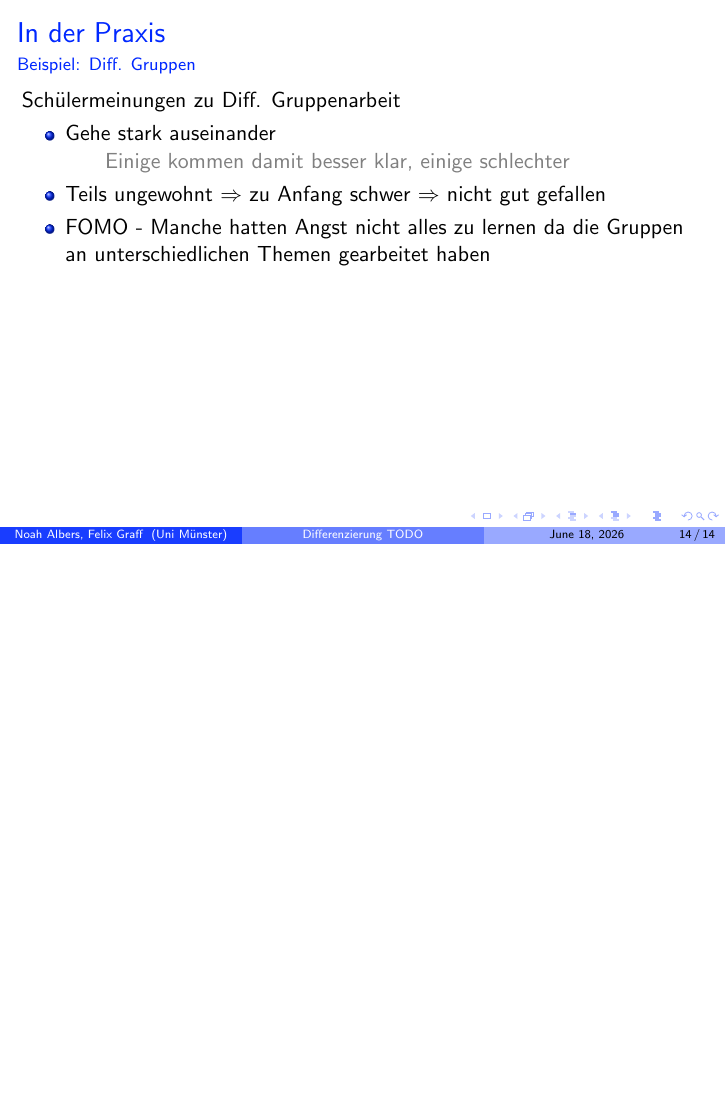
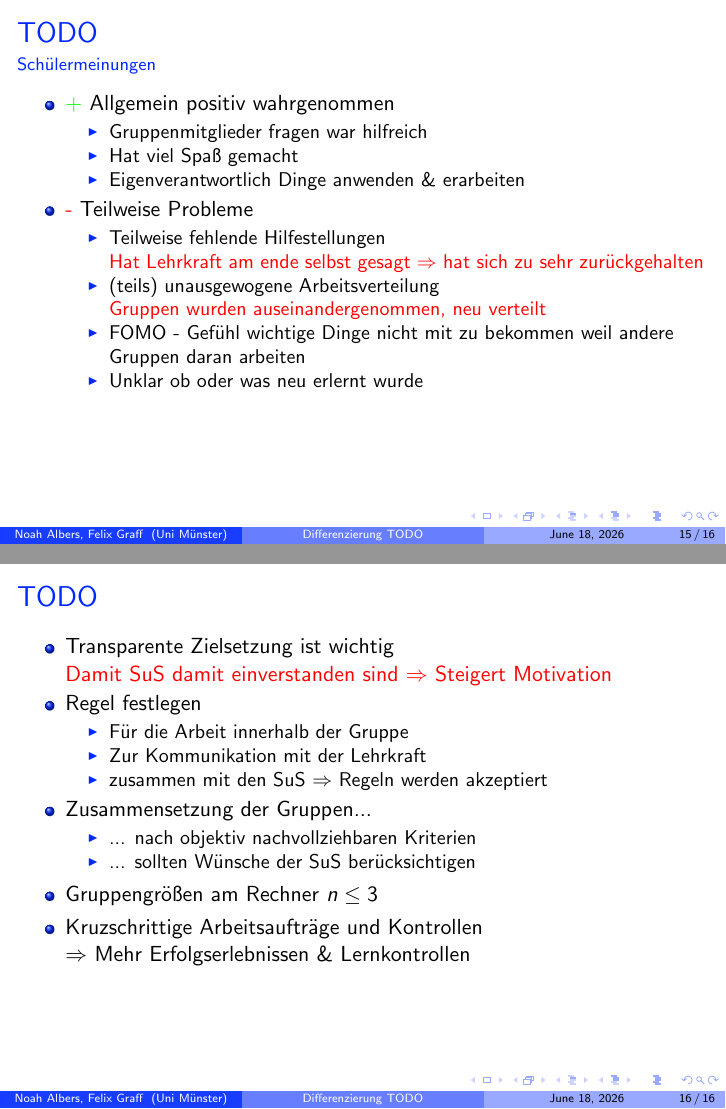
Before and after one commit to Noah-Albers/Uni-Ms-EIDF-Info-Vortrag, LaTeX slides (Latex-Vortrag.tex): page 14 of 14 before the commit and pages 15 and 16 of 16 after it, the two joined at a grey line, the shorter picture padded with empty space. Compiled offline with pdfLaTeX.

Commit message:
Beta version

```diff
--- a/Latex-Vortrag.tex
+++ b/Latex-Vortrag.tex
@@ -281,21 +296,46 @@
 	\end{frame}
 
 
+	\begin{frame}[t]{TODO}{Schülermeinungen}
 
-
-
-	\begin{frame}[t]{In der Praxis}{Beispiel: Diff. Gruppen}
-		Schülermeinungen zu Diff. Gruppenarbeit
 		\begin{itemize}
-			\item Gehe stark auseinander\\
-			\hspace{.7cm}\lowlight{Einige kommen damit besser klar, einige schlechter}
-			\item Teils ungewohnt $\Rightarrow$ zu Anfang schwer $\Rightarrow$ nicht gut gefallen
-			\item FOMO - Manche hatten Angst nicht alles zu lernen da die Gruppen an unterschiedlichen Themen gearbeitet haben
+			\item \textcolor{green}{+} Allgemein positiv wahrgenommen
+			\begin{itemize}
+				\item Gruppenmitglieder fragen war hilfreich
+				\item Hat viel Spaß gemacht
+				\item Eigenverantwortlich Dinge anwenden  \& erarbeiten
+			\end{itemize}
+			\item \textcolor{red}{-} Teilweise Probleme
+			\begin{itemize}
+				\item Teilweise fehlende Hilfestellungen\\
+				\teacher{Hat Lehrkraft am ende selbst gesagt $\Rightarrow$ hat sich zu sehr zurückgehalten}
+				\item (teils) unausgewogene Arbeitsverteilung\\
+				\teacher{Gruppen wurden auseinandergenommen, neu verteilt}
+				\item FOMO - Gefühl wichtige Dinge nicht mit zu bekommen weil andere Gruppen daran arbeiten
+				\item Unklar ob oder was neu erlernt wurde
+			\end{itemize}
 		\end{itemize}
-
 	\end{frame}
 
-
-
+	\begin{frame}[t]{TODO}{}
+		\begin{itemize}
+			\item Transparente Zielsetzung ist wichtig\\
+			\teacher{Damit SuS damit einverstanden sind $\Rightarrow$ Steigert Motivation}
+			\item Regel festlegen
+			\begin{itemize}
+				\item Für die Arbeit innerhalb der Gruppe
+				\item Zur Kommunikation mit der Lehrkraft
+				\item zusammen mit den SuS $\Rightarrow$ Regeln werden akzeptiert
+			\end{itemize}
+			\item Zusammensetzung der Gruppen...
+			\begin{itemize}
+				\item ... nach objektiv nachvollziehbaren Kriterien
+				\item ... sollten Wünsche der SuS berücksichtigen
+			\end{itemize}
+			\item Gruppengrößen am Rechner $n \le 3$
+			\item Kruzschrittige Arbeitsaufträge und Kontrollen\\
+			$\Rightarrow$ Mehr Erfolgserlebnissen \& Lernkontrollen
+		\end{itemize}
+	\end{frame}
 
 \end{document}
```
Also changed, not shown: Latex-Vortrag.pdf, Latex-Vortrag.tex (15 more changed lines).
